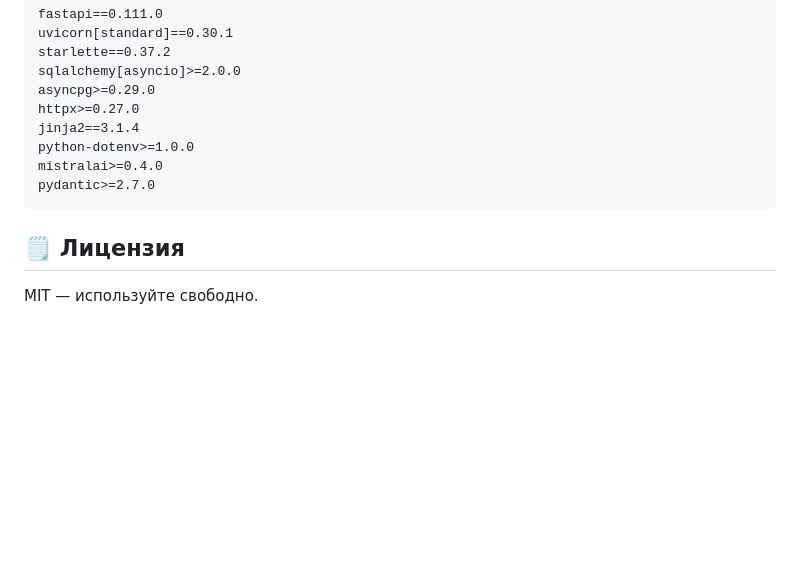
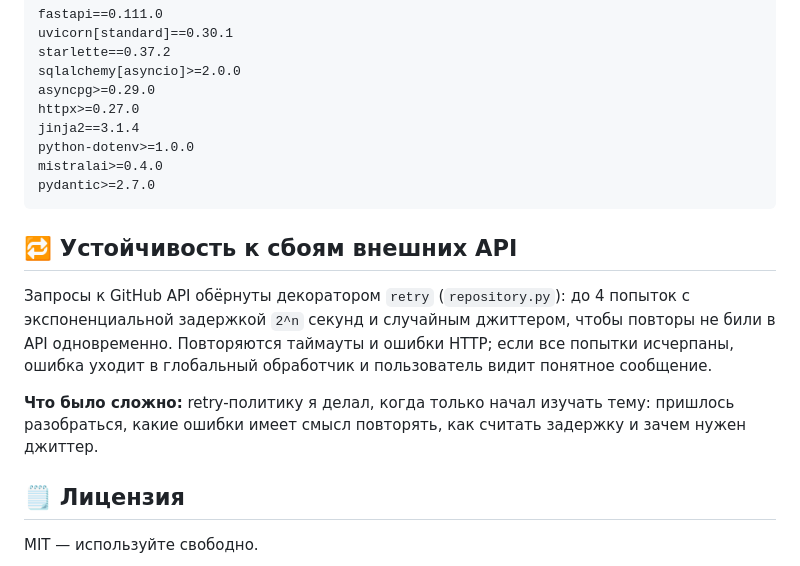
Before and after one commit to Amontapelir/Github_Analizator, a Markdown page: README.md, the part around the change. Rendered like a GitHub page; blank space fills up the shorter version.

Commit message:
README: раздел про retry-политику и что было сложно

````diff
--- a/README.md
+++ b/README.md
@@ -127,6 +127,17 @@ mistralai>=0.4.0
 pydantic>=2.7.0
 ```
 
+## 🔁 Устойчивость к сбоям внешних API
+
+Запросы к GitHub API обёрнуты декоратором `retry` (`repository.py`): до 4 попыток
+с экспоненциальной задержкой `2^n` секунд и случайным джиттером, чтобы повторы
+не били в API одновременно. Повторяются таймауты и ошибки HTTP; если все попытки
+исчерпаны, ошибка уходит в глобальный обработчик и пользователь видит понятное сообщение.
+
+**Что было сложно:** retry-политику я делал, когда только начал изучать тему:
+пришлось разобраться, какие ошибки имеет смысл повторять, как считать задержку
+и зачем нужен джиттер.
+
 ## 🗒️ Лицензия
 
 MIT — используйте свободно.
````
